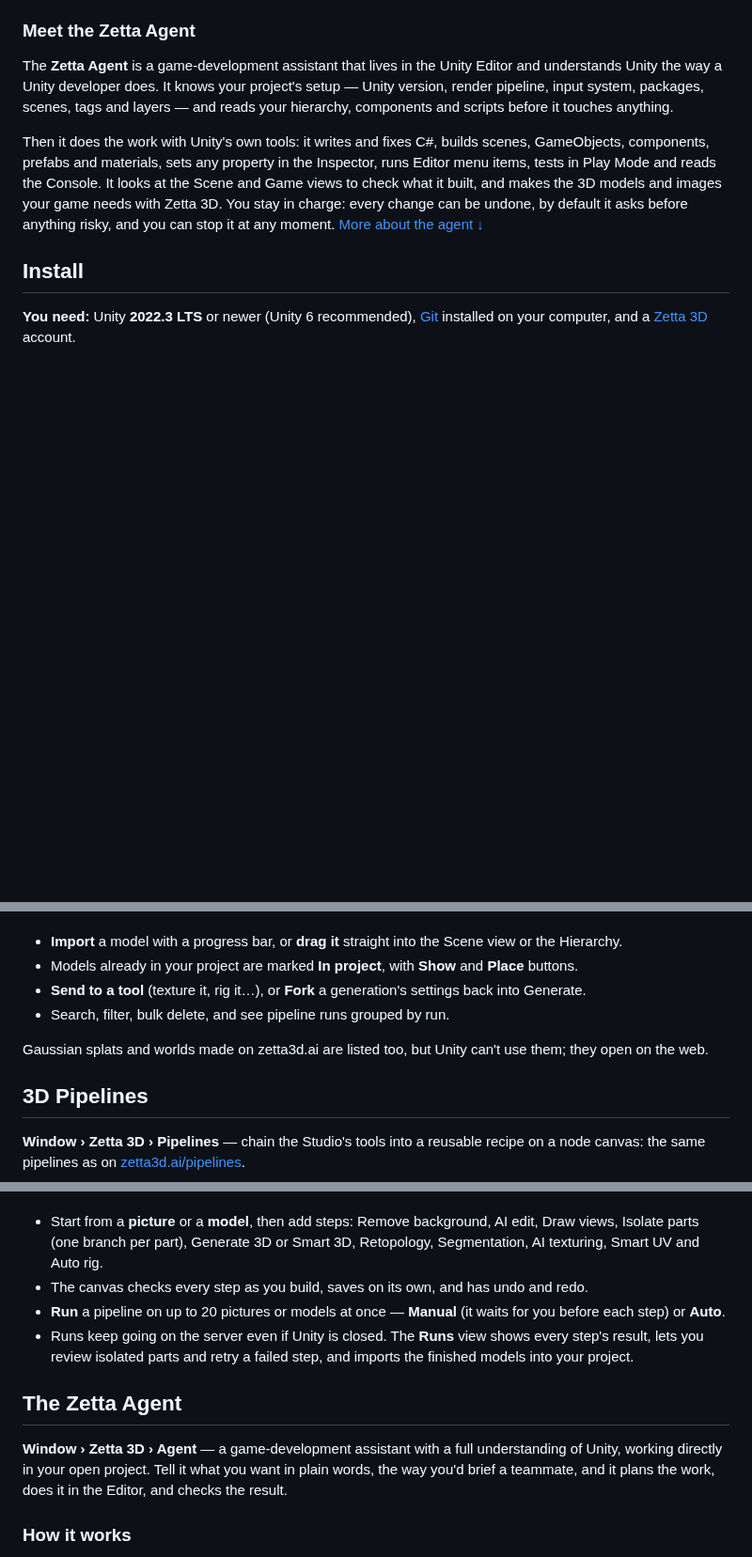
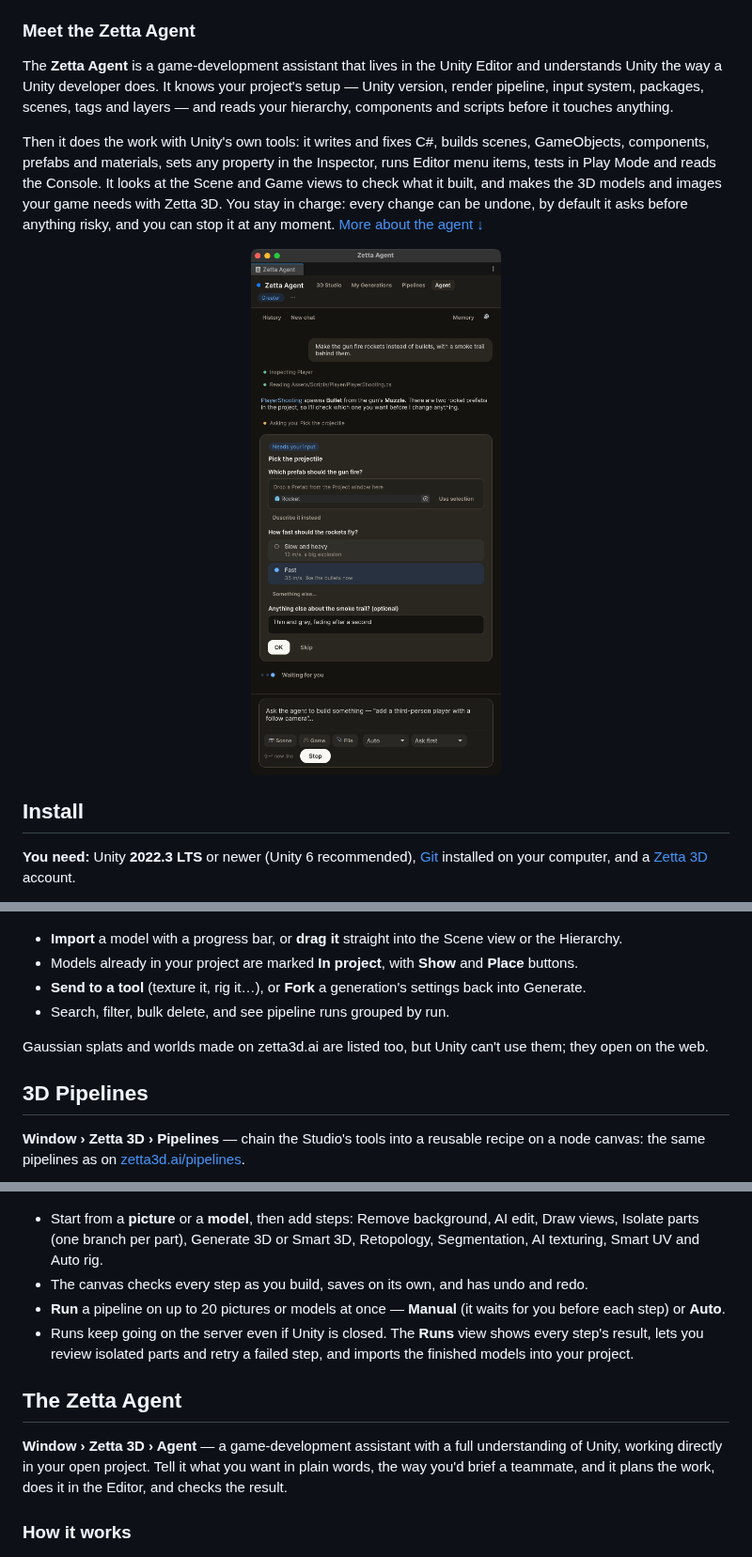
Before and after one commit to ig-shadow-walker/zetta-Unity3DPlugin, a Markdown page: README.md, 3 parts joined by grey strips. Shown at 94% size. Rendered like a GitHub page; pictures changed too: Documentation~/images/agent.png (added); blank space fills up the shorter version.

```diff
--- a/README.md
+++ b/README.md
@@ -47,11 +47,9 @@ the Console. It looks at the Scene and Game views to check what it built, and ma
 game needs with Zetta 3D. You stay in charge: every change can be undone, by default it asks before anything risky,
 and you can stop it at any moment. [More about the agent ↓](#the-zetta-agent)
 
-<!-- Screenshot: the whole Editor with the Agent docked and a generated model in the scene.
 <p align="center">
-  <img alt="The Unity Editor with the Zetta Agent docked beside the Scene view" src="Documentation~/images/editor.png" width="100%">
+  <img alt="The Zetta Agent in the middle of a task: it has inspected the player and read the shooting script, and shows a card asking which prefab the gun should fire, how fast, and anything else about the smoke trail" src="Documentation~/images/agent.png" width="460">
 </p>
--->
 
 ## Install
 
@@ -147,5 +142,4 @@ Finished models import into `Assets/Zetta3D/Models/<id>-<name>/` (you can change
 </p>
--->
 
 - **Import** a model with a progress bar, or **drag it** straight into the Scene view or the Hierarchy.
 - Models already in your project are marked **In project**, with **Show** and **Place** buttons.
@@ -159,5 +153,4 @@ Gaussian splats and worlds made on zetta3d.ai are listed too, but Unity can't us
 **Window › Zetta 3D › Pipelines** — chain the Studio's tools into a reusable recipe on a node canvas: the same
 pipelines as on [zetta3d.ai/pipelines](https://zetta3d.ai/pipelines).
 
-<!-- Screenshot: the Pipelines canvas with a recipe of five or six steps.
 <p align="center">
@@ -165,5 +158,4 @@ pipelines as on [zetta3d.ai/pipelines](https://zetta3d.ai/pipelines).
 </p>
--->
 
 - Start from a **picture** or a **model**, then add steps: Remove background, AI edit, Draw views, Isolate parts
   (one branch per part), Generate 3D or Smart 3D, Retopology, Segmentation, AI texturing, Smart UV and Auto rig.
@@ -178,12 +170,6 @@ pipelines as on [zetta3d.ai/pipelines](https://zetta3d.ai/pipelines).
 **Window › Zetta 3D › Agent** — a game-development assistant with a full understanding of Unity, working directly
 in your open project. Tell it what you want in plain words, the way you'd brief a teammate, and it plans the work,
 does it in the Editor, and checks the result.
-
-<!-- Screenshot: the Agent in the middle of a task — a few steps done, and a card asking you to pick a prefab.
-<p align="center">
-  <img alt="The Zetta Agent working on a request and asking the user to pick a prefab" src="Documentation~/images/agent.png" width="560">
-</p>
--->
 
 ### How it works
 
```
Also changed, not shown: other parts of README.md (+4 -9 lines), CHANGELOG.md (+1 -1 lines), Documentation~/images/agent-mention.png (added), Documentation~/images/library.png (added), Documentation~/images/pipelines.png (added), Documentation~/images/social-preview.png (added), Documentation~/images/studio.png (added), 1 other file.
